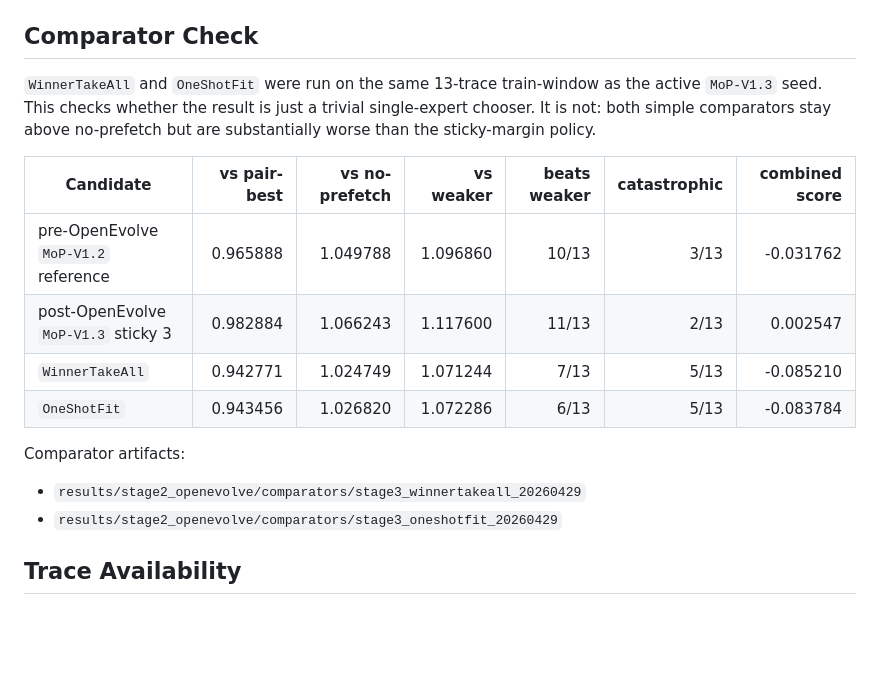
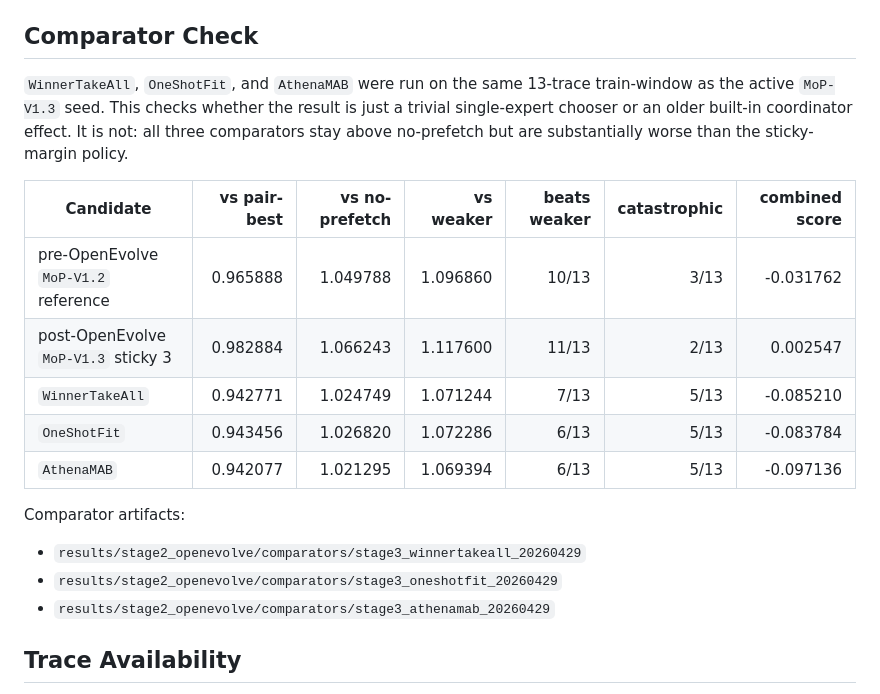
Before and after one commit to GithuBarry/Mixture-of-Prefetchers, a Markdown page: docs/decisions/stage2_policy_sweep.md, the part around the change. Rendered like a GitHub page; blank space fills up the shorter version.

```diff
--- a/docs/decisions/stage2_policy_sweep.md
+++ b/docs/decisions/stage2_policy_sweep.md
@@ -191,10 +191,11 @@ Minimal nano and sticky-grid artifacts:
 
 ## Comparator Check
 
-`WinnerTakeAll` and `OneShotFit` were run on the same 13-trace train-window as
-the active `MoP-V1.3` seed. This checks whether the result is just a trivial
-single-expert chooser. It is not: both simple comparators stay above
-no-prefetch but are substantially worse than the sticky-margin policy.
+`WinnerTakeAll`, `OneShotFit`, and `AthenaMAB` were run on the same 13-trace
+train-window as the active `MoP-V1.3` seed. This checks whether the result is
+just a trivial single-expert chooser or an older built-in coordinator effect.
+It is not: all three comparators stay above no-prefetch but are substantially
+worse than the sticky-margin policy.
 
 | Candidate | vs pair-best | vs no-prefetch | vs weaker | beats weaker | catastrophic | combined score |
 | --- | ---: | ---: | ---: | ---: | ---: | ---: |
@@ -202,11 +203,13 @@ no-prefetch but are substantially worse than the sticky-margin policy.
 | post-OpenEvolve `MoP-V1.3` sticky 3 | 0.982884 | 1.066243 | 1.117600 | 11/13 | 2/13 | 0.002547 |
 | `WinnerTakeAll` | 0.942771 | 1.024749 | 1.071244 | 7/13 | 5/13 | -0.085210 |
 | `OneShotFit` | 0.943456 | 1.026820 | 1.072286 | 6/13 | 5/13 | -0.083784 |
+| `AthenaMAB` | 0.942077 | 1.021295 | 1.069394 | 6/13 | 5/13 | -0.097136 |
 
 Comparator artifacts:
 
 - `results/stage2_openevolve/comparators/stage3_winnertakeall_20260429`
 - `results/stage2_openevolve/comparators/stage3_oneshotfit_20260429`
+- `results/stage2_openevolve/comparators/stage3_athenamab_20260429`
 
 ## Trace Availability
 
```
Also changed, not shown: docs/operational/transparency_log.md (+10 -7 lines).
